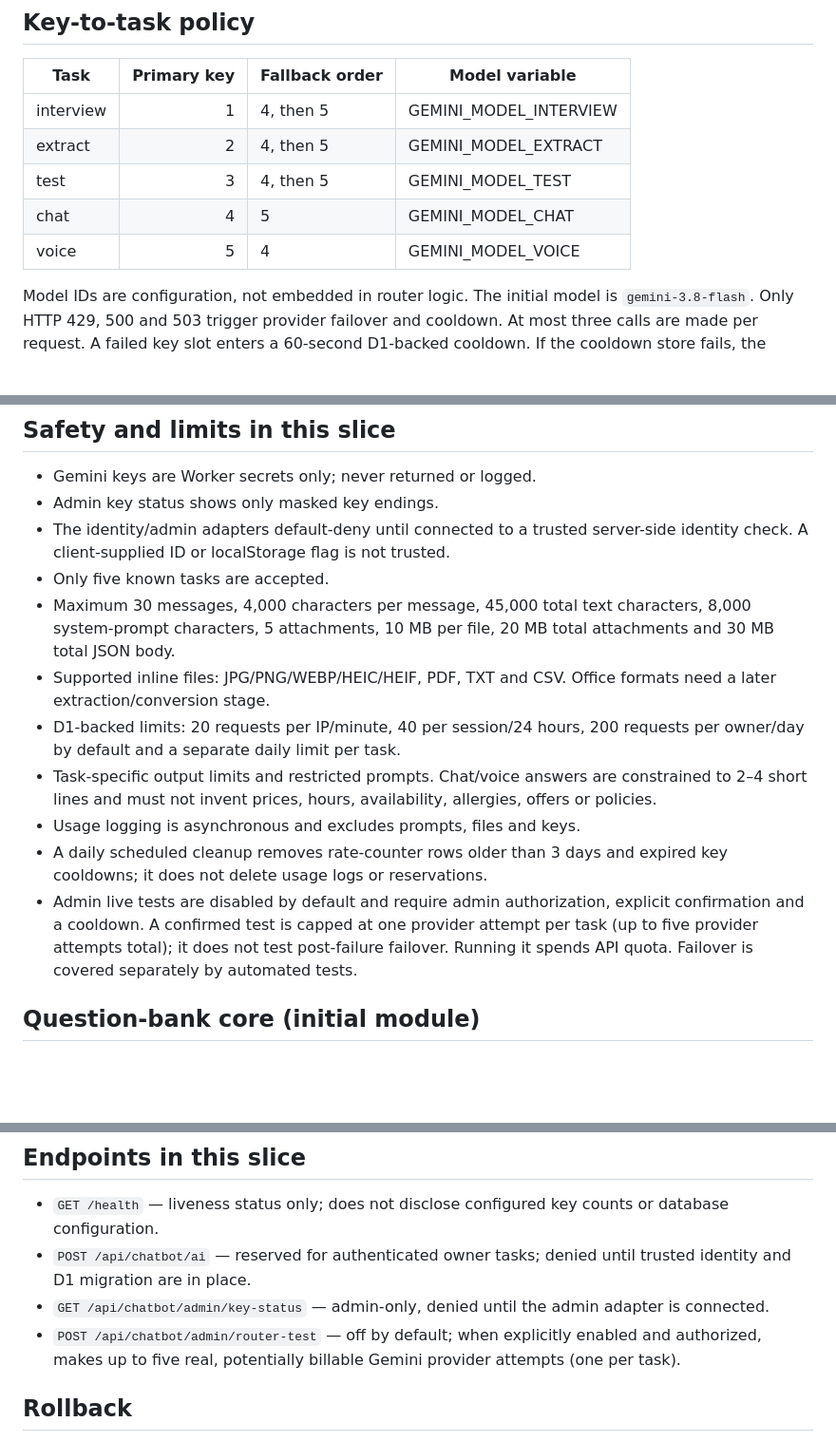
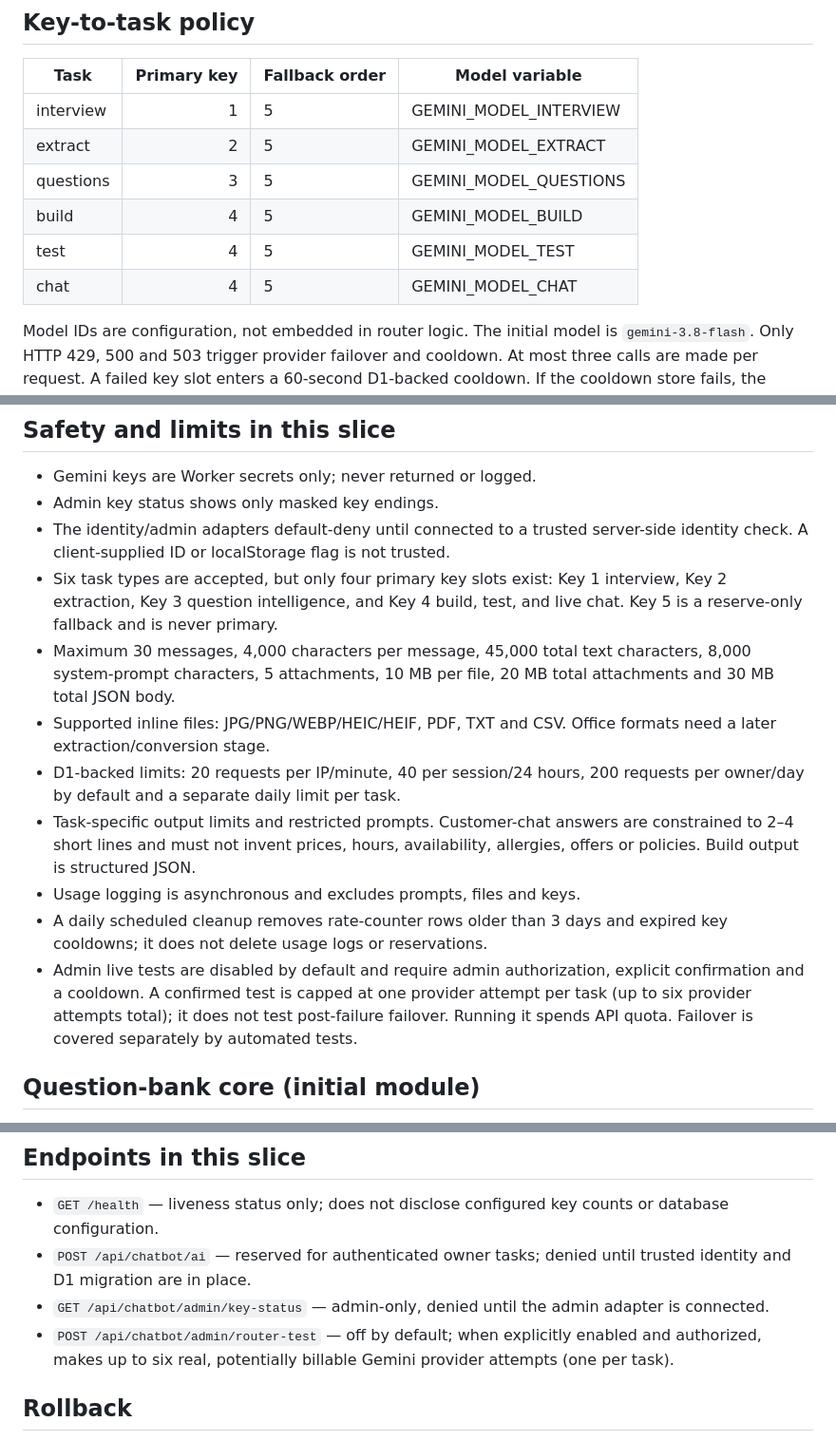
Before and after one commit to MultiGameWeb/WebsiteResumePortfolio, a Markdown page: server/chatbot-builder/README.md, 3 parts joined by grey strips. Shown at 95% size. GitHub-like rendering; blank space fills up the shorter version.

Commit message:
Document the four-primary and one-reserve architecture

```diff
--- a/server/chatbot-builder/README.md
+++ b/server/chatbot-builder/README.md
@@ -9,11 +9,12 @@ are altered. No real API keys are included in GitHub.
 
 | Task | Primary key | Fallback order | Model variable |
 |---|---:|---|---|
-| interview | 1 | 4, then 5 | GEMINI_MODEL_INTERVIEW |
-| extract | 2 | 4, then 5 | GEMINI_MODEL_EXTRACT |
-| test | 3 | 4, then 5 | GEMINI_MODEL_TEST |
+| interview | 1 | 5 | GEMINI_MODEL_INTERVIEW |
+| extract | 2 | 5 | GEMINI_MODEL_EXTRACT |
+| questions | 3 | 5 | GEMINI_MODEL_QUESTIONS |
+| build | 4 | 5 | GEMINI_MODEL_BUILD |
+| test | 4 | 5 | GEMINI_MODEL_TEST |
 | chat | 4 | 5 | GEMINI_MODEL_CHAT |
-| voice | 5 | 4 | GEMINI_MODEL_VOICE |
 
 Model IDs are configuration, not embedded in router logic. The initial model is
 `gemini-3.8-flash`. Only HTTP 429, 500 and 503 trigger provider failover and
@@ -30,7 +31,9 @@ Five keys in one Google project do not multiply project-level quota.
 - The identity/admin adapters default-deny until connected to a trusted
   server-side identity check. A client-supplied ID or localStorage flag is not
   trusted.
-- Only five known tasks are accepted.
+- Six task types are accepted, but only four primary key slots exist: Key 1
+  interview, Key 2 extraction, Key 3 question intelligence, and Key 4 build,
+  test, and live chat. Key 5 is a reserve-only fallback and is never primary.
 - Maximum 30 messages, 4,000 characters per message, 45,000 total text
   characters, 8,000 system-prompt characters, 5 attachments, 10 MB per file,
   20 MB total attachments and 30 MB total JSON body.
@@ -38,14 +41,14 @@ Five keys in one Google project do not multiply project-level quota.
   formats need a later extraction/conversion stage.
 - D1-backed limits: 20 requests per IP/minute, 40 per session/24 hours,
   200 requests per owner/day by default and a separate daily limit per task.
-- Task-specific output limits and restricted prompts. Chat/voice answers are
-  constrained to 2–4 short lines and must not invent prices, hours, availability,
-  allergies, offers or policies.
+- Task-specific output limits and restricted prompts. Customer-chat answers
+  are constrained to 2–4 short lines and must not invent prices, hours,
+  availability, allergies, offers or policies. Build output is structured JSON.
 - Usage logging is asynchronous and excludes prompts, files and keys.
 - A daily scheduled cleanup removes rate-counter rows older than 3 days and expired key cooldowns; it does not delete usage logs or reservations.
 - Admin live tests are disabled by default and require admin authorization,
   explicit confirmation and a cooldown. A confirmed test is capped at one
-  provider attempt per task (up to five provider attempts total); it does not
+  provider attempt per task (up to six provider attempts total); it does not
   test post-failure failover. Running it spends API quota. Failover is covered
   separately by automated tests.
 
@@ -119,7 +122,7 @@ advertise this backend as production-ready yet.
 - `GET /api/chatbot/admin/key-status` — admin-only, denied until the admin
   adapter is connected.
 - `POST /api/chatbot/admin/router-test` — off by default; when explicitly
-  enabled and authorized, makes up to five real, potentially billable Gemini
+  enabled and authorized, makes up to six real, potentially billable Gemini
   provider attempts (one per task).
 
 ## Rollback
```
